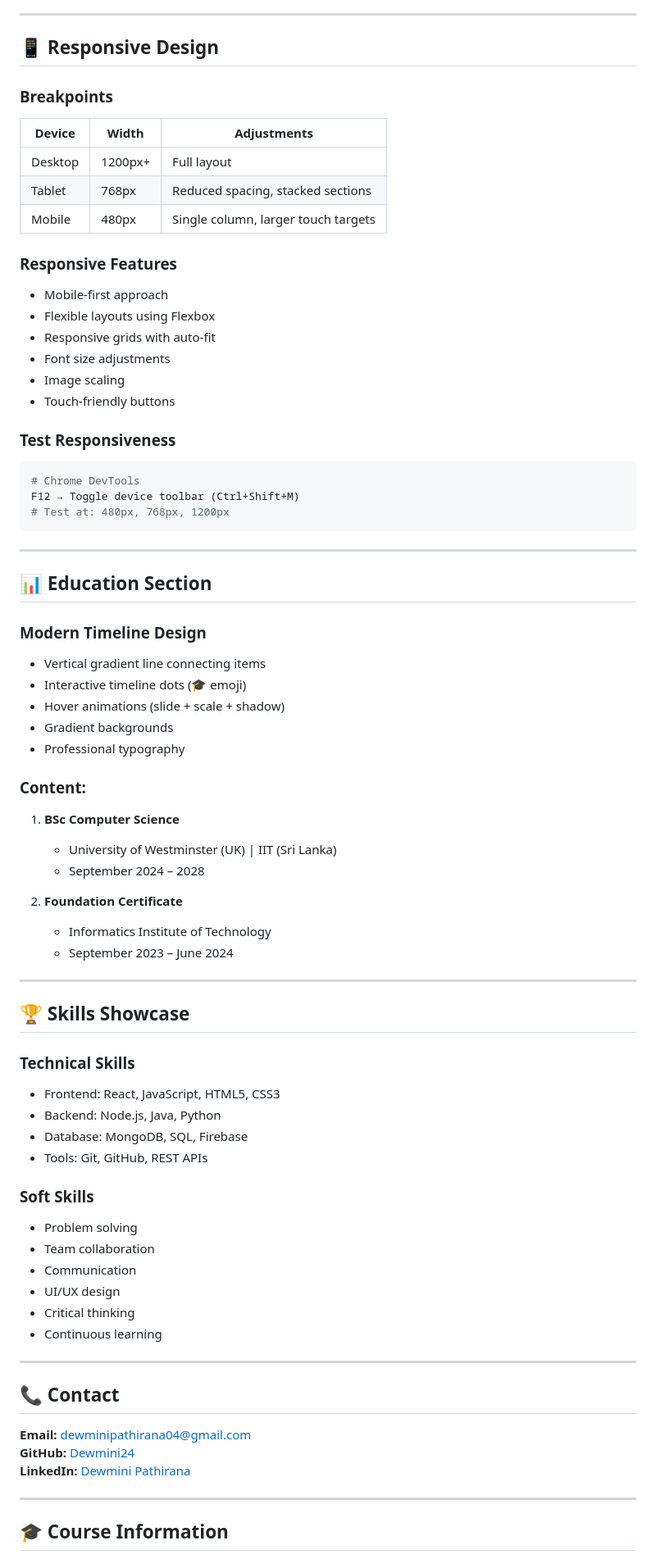
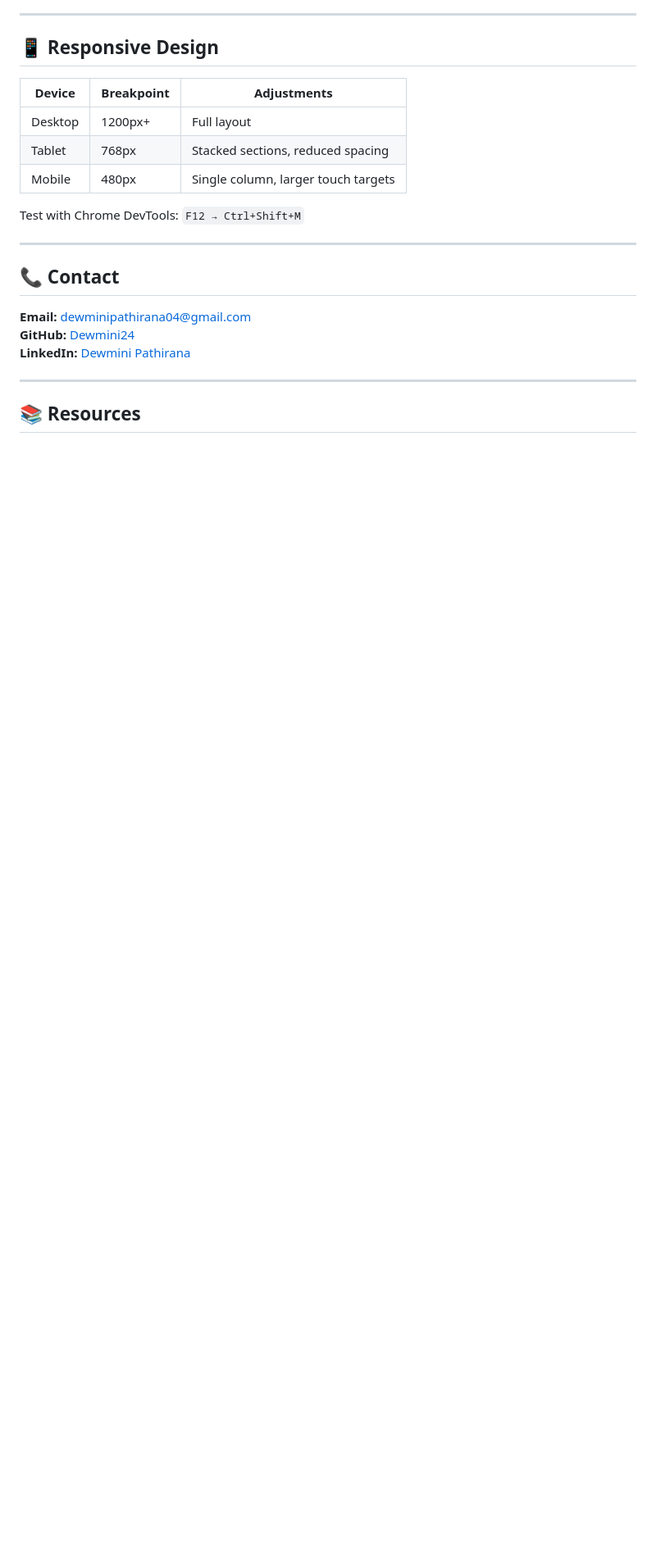
Before and after one commit to Dewmini24/Dewmini-portfolio, a Markdown page: README.md, the part around one of its changes. Shown at 82% size. Rendered like a GitHub page; blank space fills up the shorter version.

````diff
--- a/README.md
+++ b/README.md
@@ -331,77 +180,23 @@ Then update in `css/style.css`:
 
 ## 📱 Responsive Design
 
-### **Breakpoints**
-
-| Device | Width | Adjustments |
-|--------|-------|------------|
+| Device | Breakpoint | Adjustments |
+|---|---|---|
 | Desktop | 1200px+ | Full layout |
-| Tablet | 768px | Reduced spacing, stacked sections |
+| Tablet | 768px | Stacked sections, reduced spacing |
 | Mobile | 480px | Single column, larger touch targets |
 
-### **Responsive Features**
-- Mobile-first approach
-- Flexible layouts using Flexbox
-- Responsive grids with auto-fit
-- Font size adjustments
-- Image scaling
-- Touch-friendly buttons
-
-### **Test Responsiveness**
-```bash
-# Chrome DevTools
-F12 → Toggle device toolbar (Ctrl+Shift+M)
-# Test at: 480px, 768px, 1200px
-```
+Test with Chrome DevTools: `F12 → Ctrl+Shift+M`
 
 ---
 
-## 📊 Education Section
-
-### **Modern Timeline Design**
-- Vertical gradient line connecting items
-- Interactive timeline dots (🎓 emoji)
-- Hover animations (slide + scale + shadow)
-- Gradient backgrounds
-- Professional typography
-
-### **Content:**
-1. **BSc Computer Science**
-   - University of Westminster (UK) | IIT (Sri Lanka)
-   - September 2024 – 2028
-
-2. **Foundation Certificate**
-   - Informatics Institute of Technology
-   - September 2023 – June 2024
-
----
-
-## 🏆 Skills Showcase
-
-### **Technical Skills**
-- Frontend: React, JavaScript, HTML5, CSS3
-- Backend: Node.js, Java, Python
-- Database: MongoDB, SQL, Firebase
-- Tools: Git, GitHub, REST APIs
-
-### **Soft Skills**
-- Problem solving
-- Team collaboration
-- Communication
-- UI/UX design
-- Critical thinking
-- Continuous learning
-
----
-
-
 ## 📞 Contact
 
-**Email:** [dewminipathirana04@gmail.com](mailto:dewminipathirana04@gmail.com)
+**Email:** dewminipathirana04@gmail.com
 **GitHub:** [Dewmini24](https://github.com/Dewmini24)
 **LinkedIn:** [Dewmini Pathirana](https://www.linkedin.com/in/dewmini-pathirana-28558a332/)
 
 ---
 
-## 🎓 Course Information
+## 📚 Resources
 
````
Also changed, not shown: other parts of README.md (+59 -222 lines).
